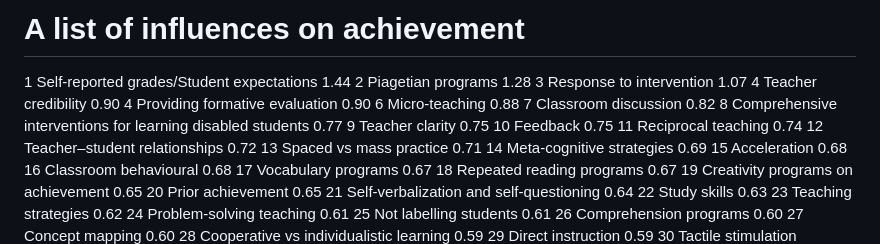
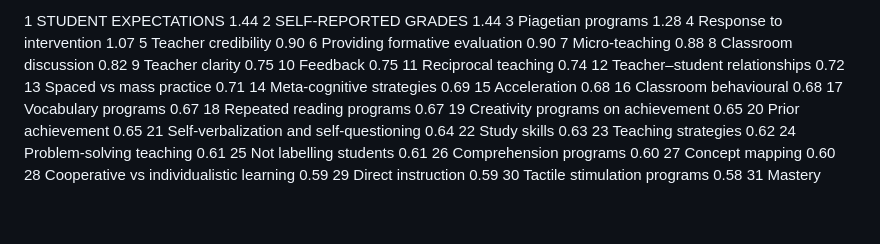
Before and after one commit to meteorinca/influencelist, a Markdown page: influences.md, the part around the change. GitHub-like rendering; blank space fills up the shorter version.

Commit message:
Fix tyop

```diff
--- a/influences.md
+++ b/influences.md
@@ -1,13 +1,11 @@
-# A list of influences on achievement
-
-1 Self-reported grades/Student expectations 1.44
-2 Piagetian programs 1.28
-3 Response to intervention 1.07
-4 Teacher credibility 0.90
-4 Providing formative evaluation 0.90
-6 Micro-teaching 0.88
-7 Classroom discussion 0.82
-8 Comprehensive interventions for learning disabled students 0.77
+1 STUDENT EXPECTATIONS 1.44
+2 SELF-REPORTED GRADES 1.44
+3 Piagetian programs 1.28
+4 Response to intervention 1.07
+5 Teacher credibility 0.90
+6 Providing formative evaluation 0.90
+7 Micro-teaching 0.88
+8 Classroom discussion 0.82
 9 Teacher clarity 0.75
 10 Feedback 0.75
 11 Reciprocal teaching 0.74
```
